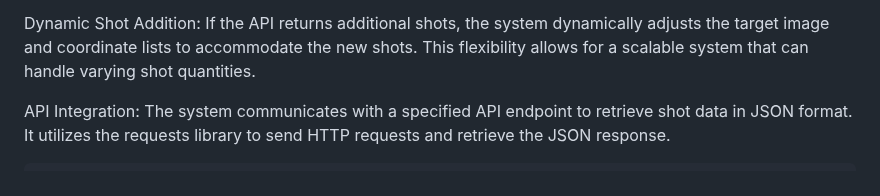
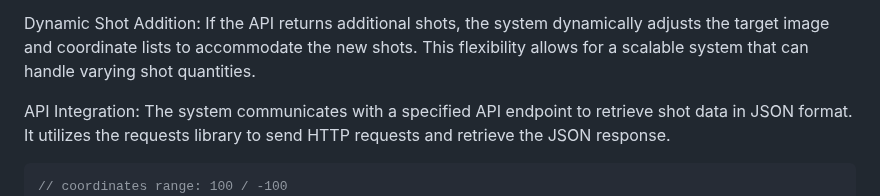
Before and after one commit to Eyonic/Electronic-Air-Rifle-Target, a Markdown page: README.md, the part around the change. Rendered like a GitHub page.

````diff
--- a/README.md
+++ b/README.md
@@ -23,6 +23,7 @@ Dynamic Shot Addition: If the API returns additional shots, the system dynamical
 API Integration: The system communicates with a specified API endpoint to retrieve shot data in JSON format. It utilizes the requests library to send HTTP requests and retrieve the JSON response.
 
  ```php
+// coordinates range: 100 / -100
 Route::get('/electronic-air-rifle-target', function () {
     $json = [
         "target" => [
````
